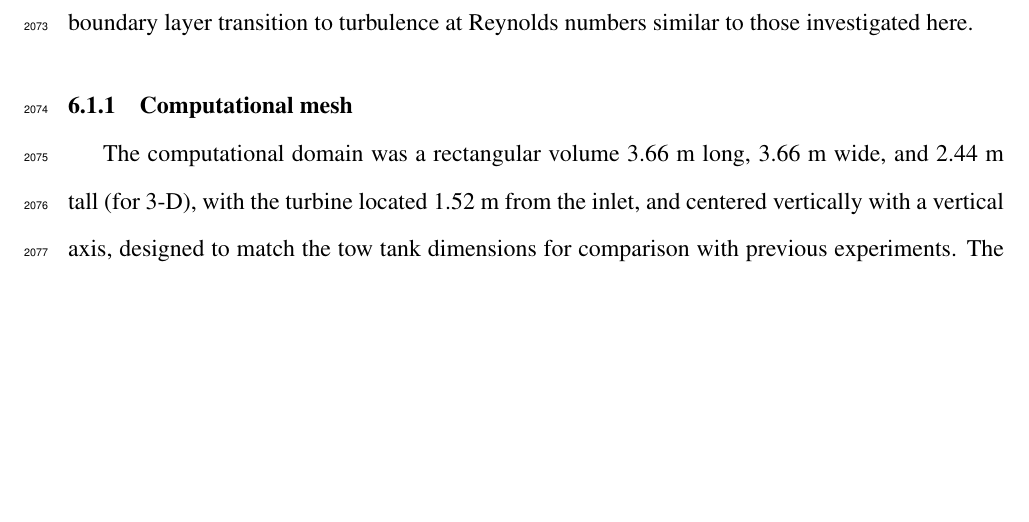
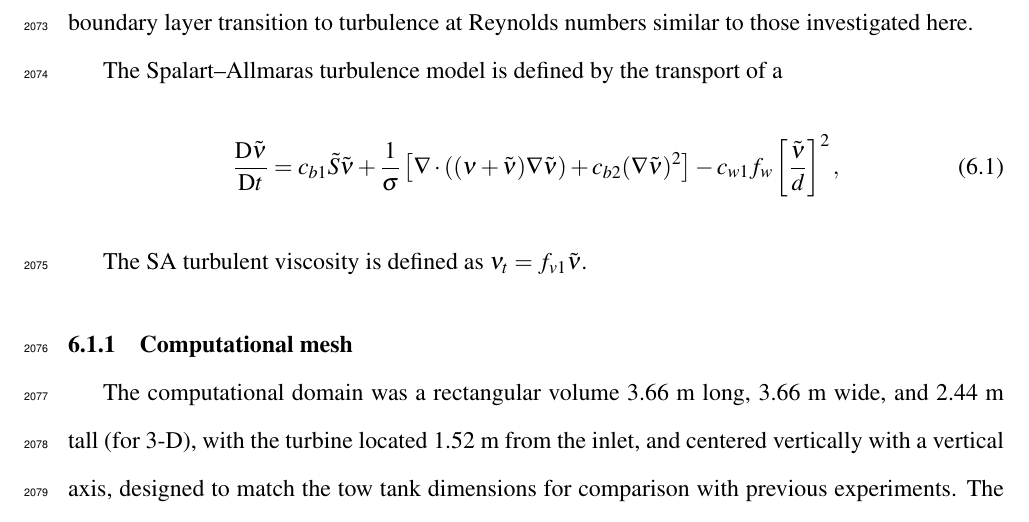
Before and after one commit to petebachant/PhD-thesis, a LaTeX thesis (thesis.tex, which reads chapters/blade-resolved-CFD.tex): part of page 107 of 163 before the commit and part of page 107 of 164 after it, cut so that both start at the same text, the shorter picture padded with empty space. Compiled offline with pdfLaTeX.

Commit message:
Start adding Spalart--Allmaras equations

```diff
--- a/chapters/blade-resolved-CFD.tex
+++ b/chapters/blade-resolved-CFD.tex
@@ -167,6 +167,21 @@ SA model for this case comes from Crivellini and D'Alessandro
 \cite{Crivellini2014}, where they successfully modeled the laminar separation
 bubble and subsequent boundary layer transition to turbulence at Reynolds
 numbers similar to those investigated here.
+
+The Spalart--Allmaras turbulence model is defined by the transport of a
+\begin{equation}
+    \frac{\mathrm{D} \tilde{\nu}}{\mathrm{D} t}
+    = c_{b1} \tilde{S} \tilde{\nu}
+    + \frac{1}{\sigma}
+    \left[
+    \nabla \cdot \left( (\nu + \tilde{\nu}) \nabla \tilde{\nu} \right)
+    + c_{b2} (\nabla \tilde{\nu})^2
+    \right]
+    - c_{w1} f_w \left[ \frac{\tilde{\nu}}{d} \right]^2,
+    \label{eq:SA}
+\end{equation}
+
+The SA turbulent viscosity is defined as $\nu_t = f_{v1} \tilde{\nu}$.
 
 
 \subsection{Computational mesh}
```
